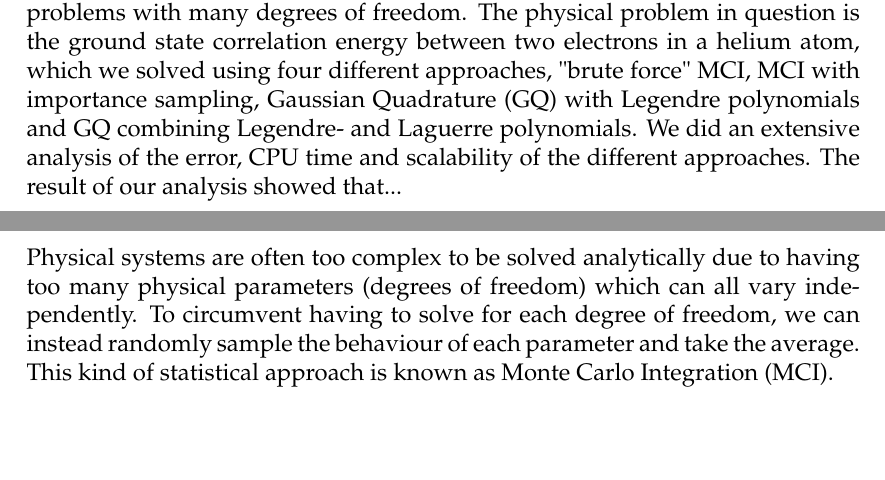
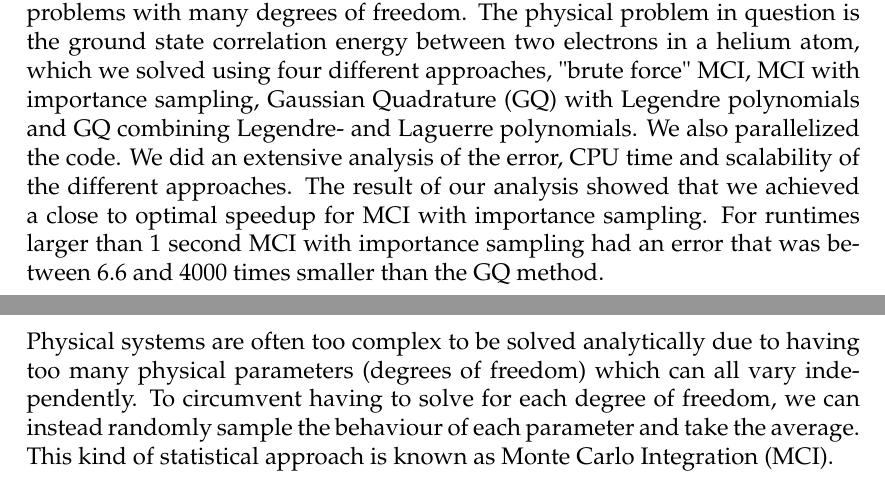
Before and after one commit to ejgal/FYS4150, a LaTeX document (Project3/latex/main.tex, which reads Project3/latex/abstract.tex): two parts of pages 1 and 2 of 12, joined at a grey line, cut so that both start at the same text, the shorter picture padded with empty space. Compiled offline with pdfLaTeX.

Commit message:
Numbers to abstract

```diff
--- a/Project3/latex/abstract.tex
+++ b/Project3/latex/abstract.tex
@@ -4,6 +4,10 @@ problems with many degrees of freedom. The physical problem in question is
 the ground state correlation energy between two electrons in a helium atom,
 which we solved using four different approaches, "brute force" MCI, MCI with
 importance sampling, Gaussian Quadrature (GQ) with Legendre polynomials and GQ
-combining Legendre- and Laguerre polynomials. We did an extensive analysis of the error,
+combining Legendre- and Laguerre polynomials. We also parallelized the code.
+We did an extensive analysis of the error,
 CPU time and scalability of the different approaches. The result of our
-analysis showed that...
+analysis showed that we achieved a close to optimal speedup for MCI with
+importance sampling. For runtimes larger than 1 second MCI with importance
+sampling had an error that was between 6.6 and 4000 times smaller than the
+GQ method.
```
